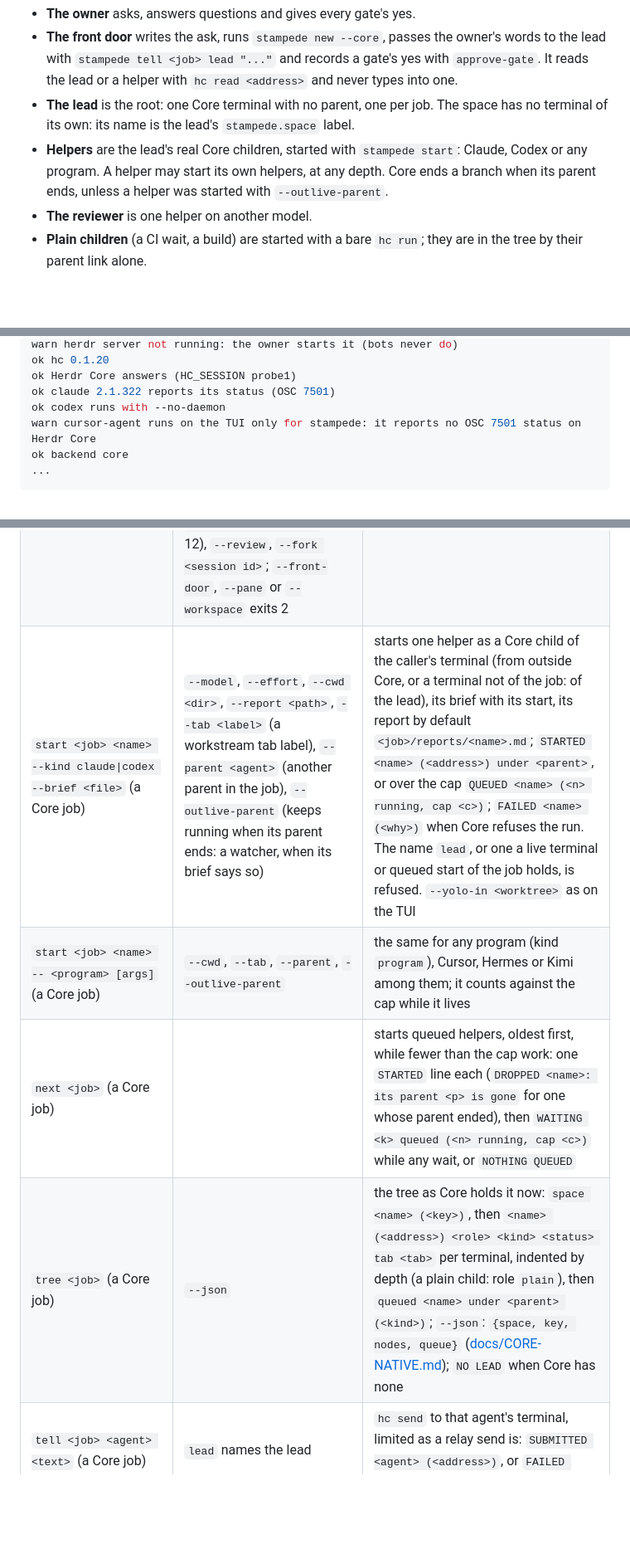
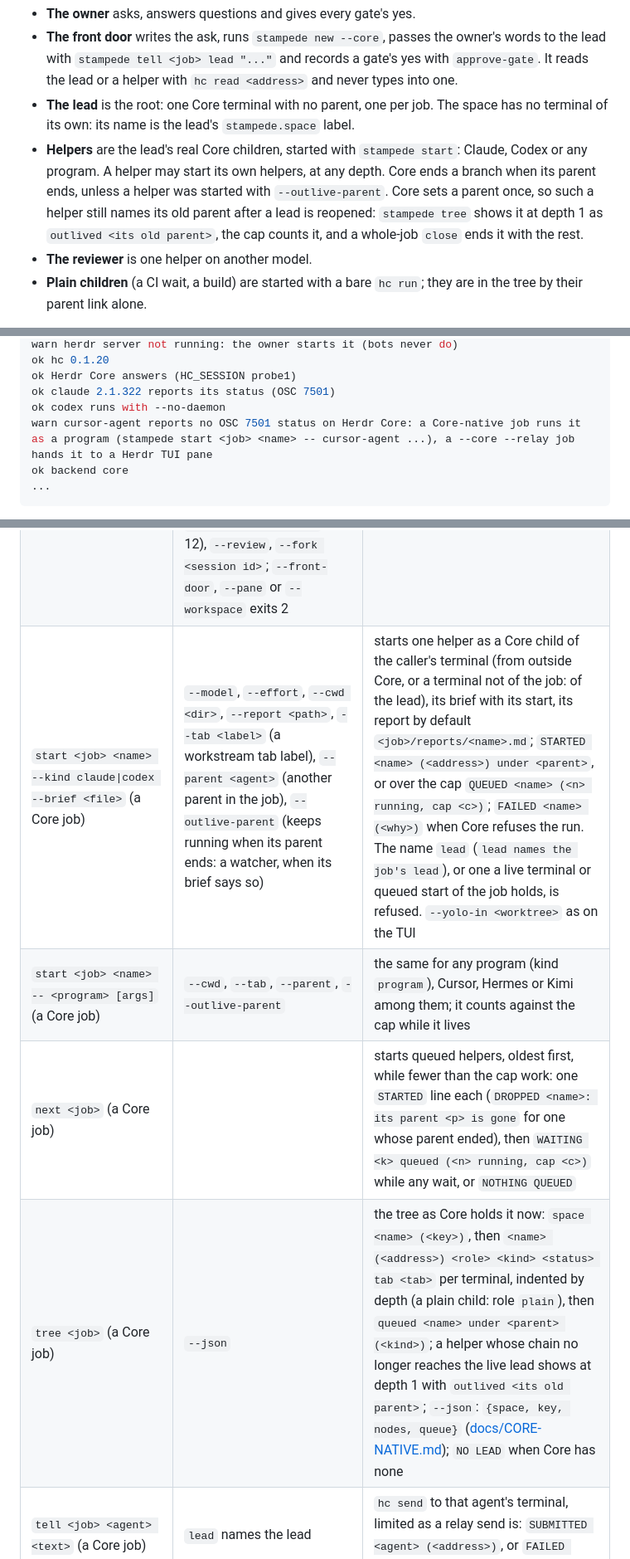
Before and after one commit to vib-z/stampede, a Markdown page: README.md, 3 parts joined by grey strips. Shown at 83% size. GitHub-like rendering; folded sections open; blank space fills up the shorter version.

````diff
--- a/README.md
+++ b/README.md
@@ -431,7 +431,7 @@ The front door shows you the plan file itself, and a yes to its own summary is n
 - **The owner** asks, answers questions and gives every gate's yes.
 - **The front door** writes the ask, runs `stampede new --core`, passes the owner's words to the lead with `stampede tell <job> lead "..."` and records a gate's yes with `approve-gate`. It reads the lead or a helper with `hc read <address>` and never types into one.
 - **The lead** is the root: one Core terminal with no parent, one per job. The space has no terminal of its own: its name is the lead's `stampede.space` label.
-- **Helpers** are the lead's real Core children, started with `stampede start`: Claude, Codex or any program. A helper may start its own helpers, at any depth. Core ends a branch when its parent ends, unless a helper was started with `--outlive-parent`.
+- **Helpers** are the lead's real Core children, started with `stampede start`: Claude, Codex or any program. A helper may start its own helpers, at any depth. Core ends a branch when its parent ends, unless a helper was started with `--outlive-parent`. Core sets a parent once, so such a helper still names its old parent after a lead is reopened: `stampede tree` shows it at depth 1 as `outlived <its old parent>`, the cap counts it, and a whole-job `close` ends it with the rest.
 - **The reviewer** is one helper on another model.
 - **Plain children** (a CI wait, a build) are started with a bare `hc run`; they are in the tree by their parent link alone.
 
@@ -449,7 +449,7 @@ ok hc 0.1.20
 ok Herdr Core answers (HC_SESSION probe1)
 ok claude 2.1.322 reports its status (OSC 7501)
 ok codex runs with --no-daemon
-warn cursor-agent runs on the TUI only for stampede: it reports no OSC 7501 status on Herdr Core
+warn cursor-agent reports no OSC 7501 status on Herdr Core: a Core-native job runs it as a program (stampede start <job> <name> -- cursor-agent ...), a --core --relay job hands it to a Herdr TUI pane
 ok backend core
 ...
 ```
@@ -713,9 +725,9 @@ Every known failure with its fix: [failure-modes.md](skills/herdr-fleet/referenc
 |---|---|---|
 | `new --file <ask.md>` | `--workspace <id>` (default `$HERDR_WORKSPACE_ID`), `--pane <id>`, `--name <slug>`, `--review`, `--lead claude\|codex` (default `FLEET_LEAD_KIND`, else `claude`; another value exits 2; `codex` starts the lead on GPT-6 Astra and types its brief pointer at once, `BLOCKED` and exit 1 when that does not go in), `--fork <session id>` (the lead starts as a fork of that Claude chat; a value that is not a UUID exits 2, and so does `--lead codex` with it), `--front-door` (a chat outside Herdr relays for the owner: the lead posts to `<job>/outbox/`; refused in a workspace a bot owns) | makes the job folder, starts the lead with its hooks, marks the workspace so plain turn ends stay on the machine, prints `<lead> <job dir>` |
 | `new --core --file <ask.md>` | `--cwd <repo>` (default: the git root of the current folder, under `FLEET_TRUST_ROOT`), `--name <slug>`, `--space <name>` (lowercase letters, digits, `-` and `_`; default the slug, with 4 hex of the key added when another job's live space has it), `--lead claude\|codex` (a Codex lead needs Core's draft hold, as on the relay path), `--max-helpers <n>` (this job's cap; default `STAMPEDE_MAX_HELPERS`, else 12), `--review`, `--fork <session id>`; `--front-door`, `--pane` or `--workspace` exits 2 | a Core job ([Herdr Core](#herdr-core)): makes `<repo>/.herdr-<slug>` (`backend` `native`), writes the marker and the owner tag, starts the lead as a root terminal labelled with the space's name, writes the reopen record; prints `STARTED <lead> (<address>)` and `<lead> <job dir>`, or `BLOCKED`, `NOT READY`, `FAILED` or `UNKNOWN` (exit 1) as the relay path does |
-| `start <job> <name> --kind claude\|codex --brief <file>` (a Core job) | `--model`, `--effort`, `--cwd <dir>`, `--report <path>`, `--tab <label>` (a workstream tab label), `--parent <agent>` (another parent in the job), `--outlive-parent` (keeps running when its parent ends: a watcher, when its brief says so) | starts one helper as a Core child of the caller's terminal (from outside Core, or a terminal not of the job: of the lead), its brief with its start, its report by default `<job>/reports/<name>.md`; `STARTED <name> (<address>) under <parent>`, or over the cap `QUEUED <name> (<n> running, cap <c>)`; `FAILED <name> (<why>)` when Core refuses the run. The name `lead`, or one a live terminal or queued start of the job holds, is refused. `--yolo-in <worktree>` as on the TUI |
+| `start <job> <name> --kind claude\|codex --brief <file>` (a Core job) | `--model`, `--effort`, `--cwd <dir>`, `--report <path>`, `--tab <label>` (a workstream tab label), `--parent <agent>` (another parent in the job), `--outlive-parent` (keeps running when its parent ends: a watcher, when its brief says so) | starts one helper as a Core child of the caller's terminal (from outside Core, or a terminal not of the job: of the lead), its brief with its start, its report by default `<job>/reports/<name>.md`; `STARTED <name> (<address>) under <parent>`, or over the cap `QUEUED <name> (<n> running, cap <c>)`; `FAILED <name> (<why>)` when Core refuses the run. The name `lead` (`lead names the job's lead`), or one a live terminal or queued start of the job holds, is refused. `--yolo-in <worktree>` as on the TUI |
 | `start <job> <name> -- <program> [args]` (a Core job) | `--cwd`, `--tab`, `--parent`, `--outlive-parent` | the same for any program (kind `program`), Cursor, Hermes or Kimi among them; it counts against the cap while it lives |
 | `next <job>` (a Core job) | | starts queued helpers, oldest first, while fewer than the cap work: one `STARTED` line each (`DROPPED <name>: its parent <p> is gone` for one whose parent ended), then `WAITING <k> queued (<n> running, cap <c>)` while any wait, or `NOTHING QUEUED` |
-| `tree <job>` (a Core job) | `--json` | the tree as Core holds it now: `space <name> (<key>)`, then `<name> (<address>) <role> <kind> <status> tab <tab>` per terminal, indented by depth (a plain child: role `plain`), then `queued <name> under <parent> (<kind>)`; `--json`: `{space, key, nodes, queue}` ([docs/CORE-NATIVE.md](docs/CORE-NATIVE.md#commands)); `NO LEAD` when Core has none |
+| `tree <job>` (a Core job) | `--json` | the tree as Core holds it now: `space <name> (<key>)`, then `<name> (<address>) <role> <kind> <status> tab <tab>` per terminal, indented by depth (a plain child: role `plain`), then `queued <name> under <parent> (<kind>)`; a helper whose chain no longer reaches the live lead shows at depth 1 with `outlived <its old parent>`; `--json`: `{space, key, nodes, queue}` ([docs/CORE-NATIVE.md](docs/CORE-NATIVE.md#commands)); `NO LEAD` when Core has none |
 | `tell <job> <agent> <text>` (a Core job) | `lead` names the lead | `hc send` to that agent's terminal, limited as a relay send is: `SUBMITTED <agent> (<address>)`, or `FAILED <agent> (<why>)` with nothing typed |
 | `snapshot <job>` (a Core job) | | rewrites `tree.json` from Core's tree, and `REOPEN.md` and `reopen.sh` from it; prints the record's path, or `FAILED snapshot (<why>)` when Core does not answer |
````
Also changed, not shown: other parts of README.md (+25 -13 lines), docs/SETUP.md (+1 -1 lines), 1 other file.
